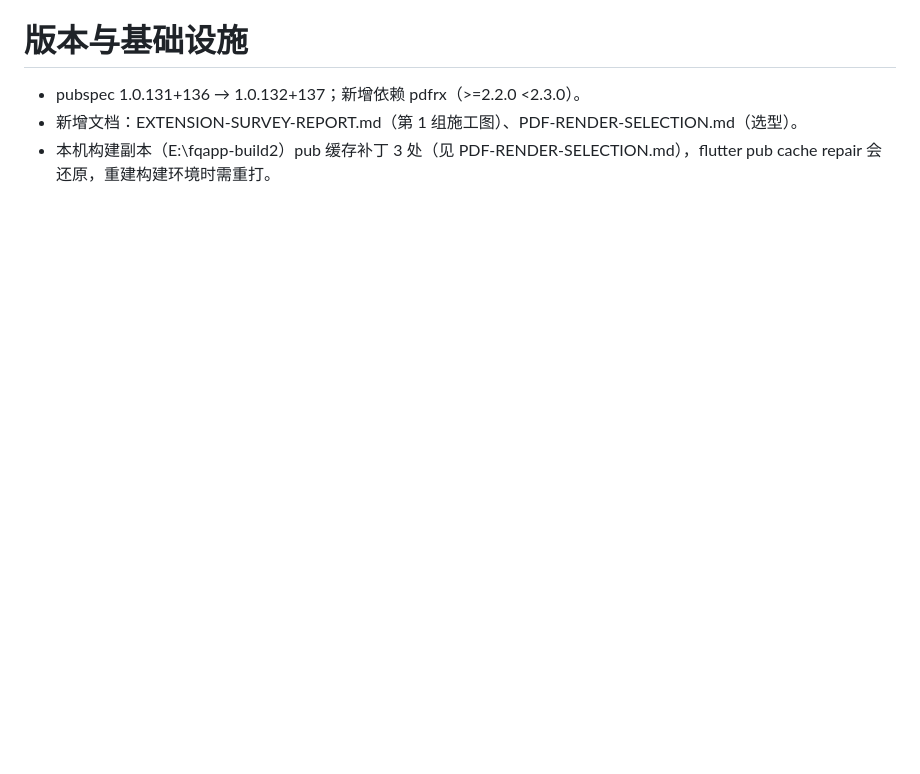
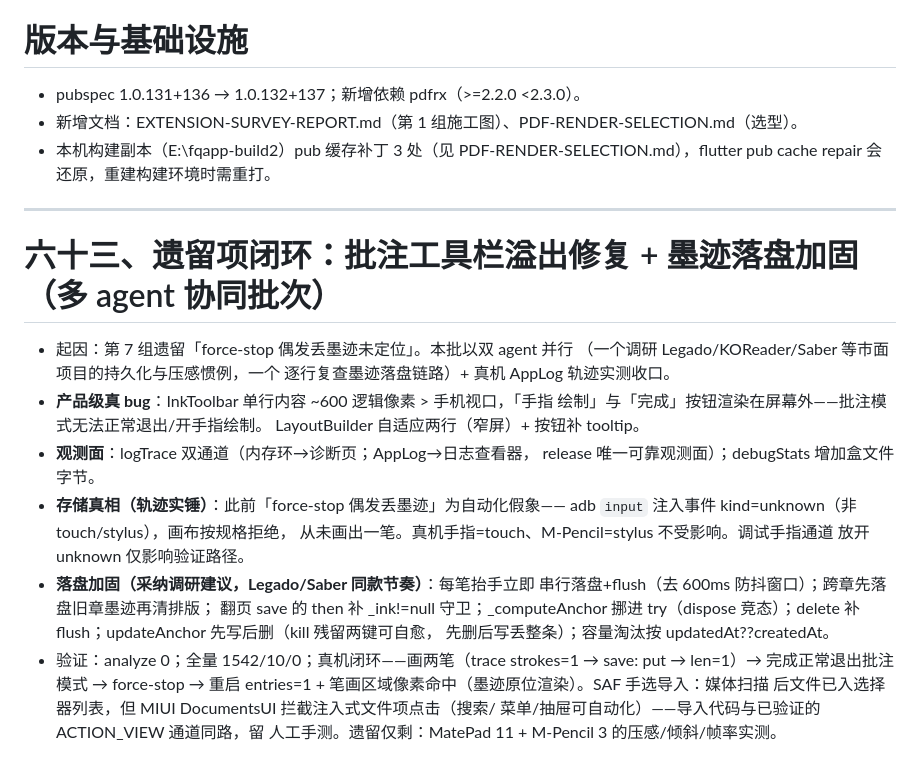
Before and after one commit to fangyuzhang/qingdu-reader-app, a Markdown page: QINGQIE-CHANGES.md, the part around the change. Rendered like a GitHub page; blank space fills up the shorter version.

Commit message:
docs: 63 批变更记录与交接更新（遗留项闭环）

```diff
--- a/QINGQIE-CHANGES.md
+++ b/QINGQIE-CHANGES.md
@@ -1262,3 +1262,31 @@ flutter test             # 1954 passed / 10 skipped
 - pubspec 1.0.131+136 → 1.0.132+137；新增依赖 pdfrx（>=2.2.0 <2.3.0）。
 - 新增文档：EXTENSION-SURVEY-REPORT.md（第 1 组施工图）、PDF-RENDER-SELECTION.md（选型）。
 - 本机构建副本（E:\fqapp-build2）pub 缓存补丁 3 处（见 PDF-RENDER-SELECTION.md），flutter pub cache repair 会还原，重建构建环境时需重打。
+
+---
+
+# 六十三、遗留项闭环：批注工具栏溢出修复 + 墨迹落盘加固（多 agent 协同批次）
+
+- 起因：第 7 组遗留「force-stop 偶发丢墨迹未定位」。本批以双 agent 并行
+  （一个调研 Legado/KOReader/Saber 等市面项目的持久化与压感惯例，一个
+  逐行复查墨迹落盘链路）+ 真机 AppLog 轨迹实测收口。
+- **产品级真 bug**：InkToolbar 单行内容 ~600 逻辑像素 > 手机视口，「手指
+  绘制」与「完成」按钮渲染在屏幕外——批注模式无法正常退出/开手指绘制。
+  LayoutBuilder 自适应两行（窄屏）+ 按钮补 tooltip。
+- **观测面**：logTrace 双通道（内存环→诊断页；AppLog→日志查看器，
+  release 唯一可靠观测面）；debugStats 增加盒文件字节。
+- **存储真相（轨迹实锤）**：此前「force-stop 偶发丢墨迹」为自动化假象——
+  adb `input` 注入事件 kind=unknown（非 touch/stylus），画布按规格拒绝，
+  从未画出一笔。真机手指=touch、M-Pencil=stylus 不受影响。调试手指通道
+  放开 unknown 仅影响验证路径。
+- **落盘加固（采纳调研建议，Legado/Saber 同款节奏）**：每笔抬手立即
+  串行落盘+flush（去 600ms 防抖窗口）；跨章先落盘旧章墨迹再清排版；
+  翻页 save 的 then 补 _ink!=null 守卫；_computeAnchor 挪进 try（dispose
+  竞态）；delete 补 flush；updateAnchor 先写后删（kill 残留两键可自愈，
+  先删后写丢整条）；容量淘汰按 updatedAt??createdAt。
+- 验证：analyze 0；全量 1542/10/0；真机闭环——画两笔（trace strokes=1
+  → save: put → len=1）→ 完成正常退出批注模式 → force-stop → 重启
+  entries=1 + 笔画区域像素命中（墨迹原位渲染）。SAF 手选导入：媒体扫描
+  后文件已入选择器列表，但 MIUI DocumentsUI 拦截注入式文件项点击（搜索/
+  菜单/抽屉可自动化）——导入代码与已验证的 ACTION_VIEW 通道同路，留
+  人工手测。遗留仅剩：MatePad 11 + M-Pencil 3 的压感/倾斜/帧率实测。
```
Also changed, not shown: AGENT-HANDOVER-NEXT.md (+5 -5 lines).
